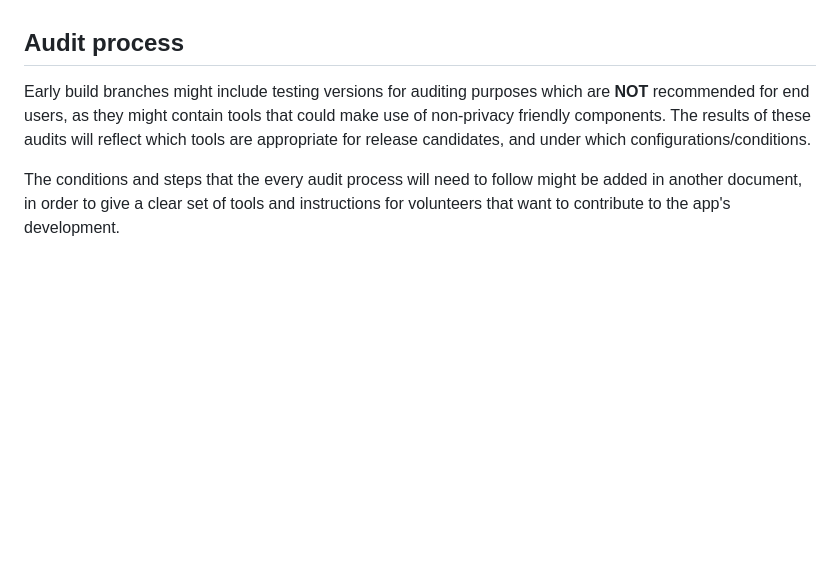
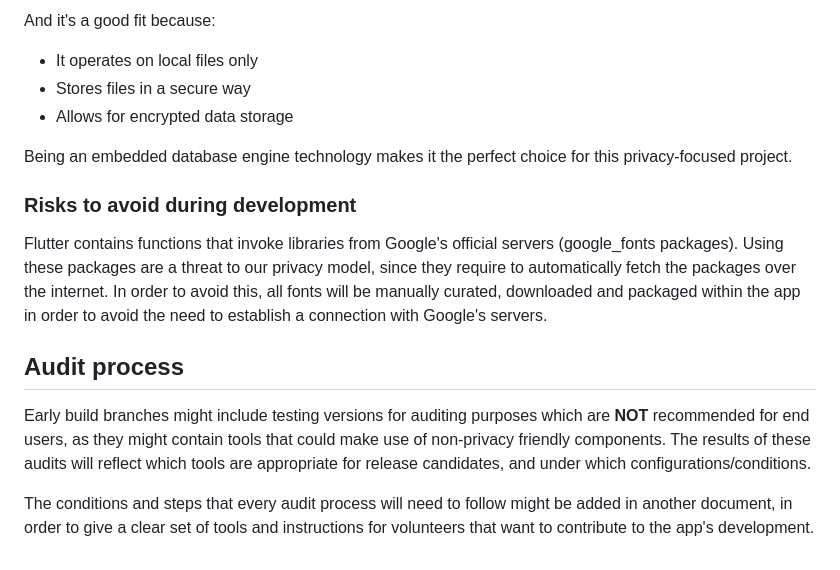
Before and after one commit to fabrizio3443/vertal-task-manager, a Markdown page: docs/features/privacy.md, the part around one of its changes. Rendered like a GitHub page; blank space fills up the shorter version.

```diff
--- a/docs/features/privacy.md
+++ b/docs/features/privacy.md
@@ -36,6 +81,17 @@ In order to keep track of every technology used and whether or not they eventual
+And it's a good fit because:
+
+- It operates on local files only
+- Stores files in a secure way
+- Allows for encrypted data storage
+
+Being an embedded database engine technology makes it the perfect choice for this privacy-focused project.
+
+### Risks to avoid during development
+
+Flutter contains functions that invoke libraries from Google's official servers (google_fonts packages). Using these packages are a threat to our privacy model, since they require to automatically fetch the packages over the internet. In order to avoid this, all fonts will be manually curated, downloaded and packaged within the app in order to avoid the need to establish a connection with Google's servers.
 
 ## Audit process
 
 Early build branches might include testing versions for auditing purposes which are **NOT** recommended for end users, as they might contain tools that could make use of non-privacy friendly components. The results of these audits will reflect which tools are appropriate for release candidates, and under which configurations/conditions.
 
-The conditions and steps that the every audit process will need to follow might be added in another document, in order to give a clear set of tools and instructions for volunteers that want to contribute to the app's development.
+The conditions and steps that every audit process will need to follow might be added in another document, in order to give a clear set of tools and instructions for volunteers that want to contribute to the app's development.
```
Also changed, not shown: other parts of docs/features/privacy.md (+53 -8 lines), docs/development/auditing.md (added, +5 -0 lines), docs/roadmap.md (+3 -0 lines).
